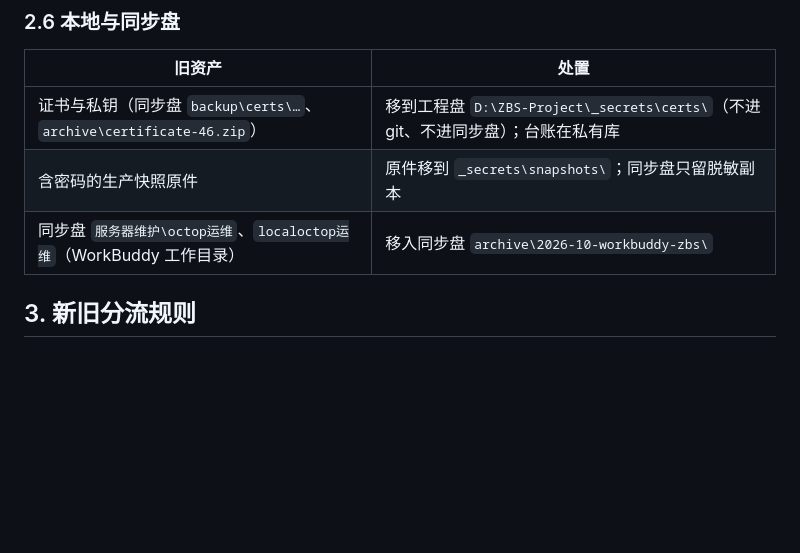
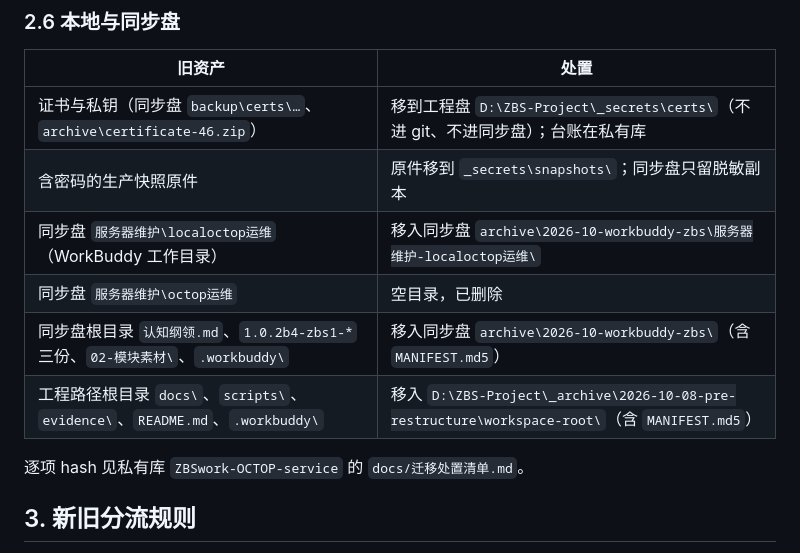
Before and after one commit to byronz1z/ZBSwork-octop-build, a Markdown page: docs/迁移说明.md, the part around the change. GitHub-like rendering; blank space fills up the shorter version.

```diff
--- a/docs/迁移说明.md
+++ b/docs/迁移说明.md
@@ -97,7 +97,12 @@
 |---|---|
 | 证书与私钥（同步盘 `backup\certs\…`、`archive\certificate-46.zip`） | 移到工程盘 `D:\ZBS-Project\_secrets\certs\`（不进 git、不进同步盘）；台账在私有库 |
 | 含密码的生产快照原件 | 原件移到 `_secrets\snapshots\`；同步盘只留脱敏副本 |
-| 同步盘 `服务器维护\octop运维`、`localoctop运维`（WorkBuddy 工作目录） | 移入同步盘 `archive\2026-10-workbuddy-zbs\` |
+| 同步盘 `服务器维护\localoctop运维`（WorkBuddy 工作目录） | 移入同步盘 `archive\2026-10-workbuddy-zbs\服务器维护-localoctop运维\` |
+| 同步盘 `服务器维护\octop运维` | 空目录，已删除 |
+| 同步盘根目录 `认知纲领.md`、`1.0.2b4-zbs1-*` 三份、`02-模块素材\`、`.workbuddy\` | 移入同步盘 `archive\2026-10-workbuddy-zbs\`（含 `MANIFEST.md5`） |
+| 工程路径根目录 `docs\`、`scripts\`、`evidence\`、`README.md`、`.workbuddy\` | 移入 `D:\ZBS-Project\_archive\2026-10-08-pre-restructure\workspace-root\`（含 `MANIFEST.md5`） |
+
+逐项 hash 见私有库 `ZBSwork-OCTOP-service` 的 `docs/迁移处置清单.md`。
 
 ## 3. 新旧分流规则
 
```
Also changed, not shown: docs/总体方案与架构.md (+5 -5 lines).
